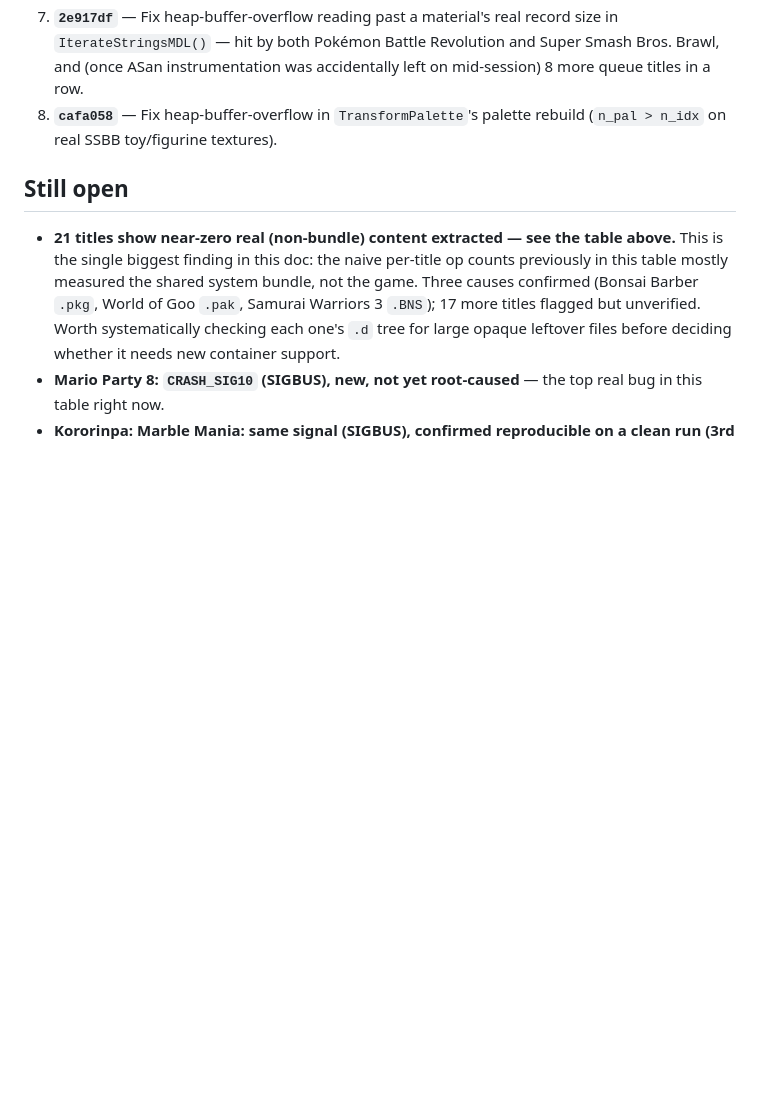
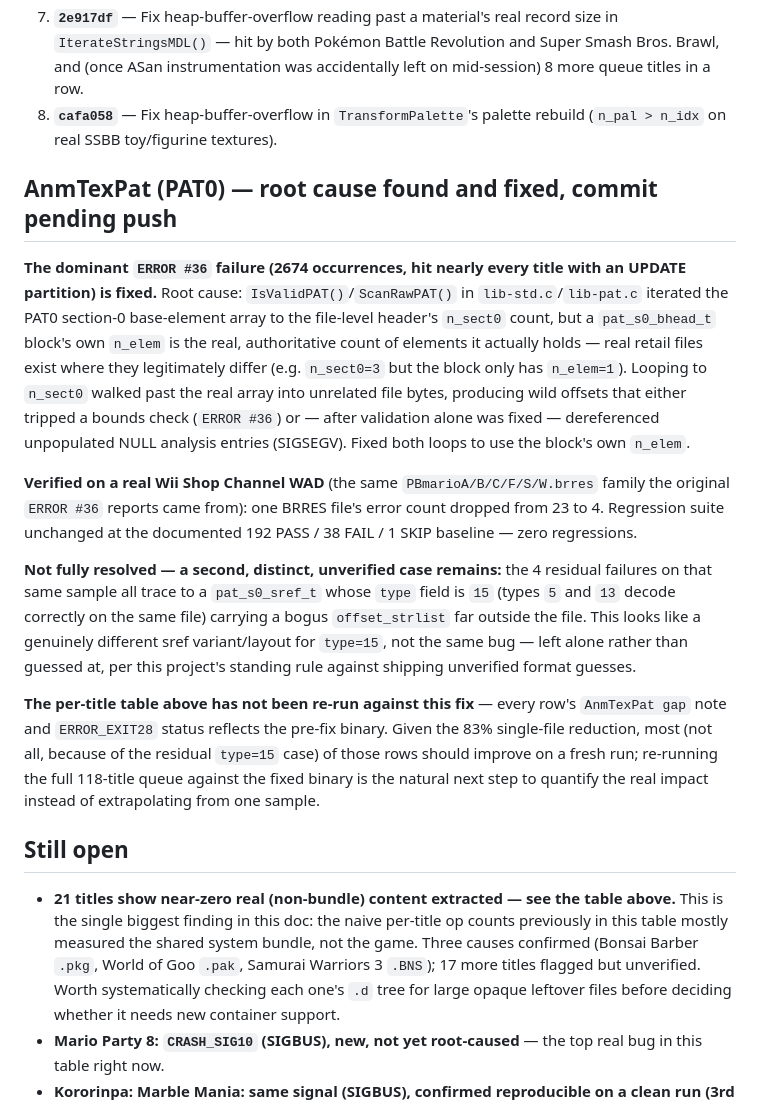
Before and after one commit to quatric/wiimms-szs-tools-plus, a Markdown page: project/scratch_bughunt/GAME_TEST_RESULTS.md, the part around the change. Drawn GitHub-style; blank space fills up the shorter version.

Commit message:
Document the AnmTexPat/PAT0 root cause and fix

```diff
--- a/project/scratch_bughunt/GAME_TEST_RESULTS.md
+++ b/project/scratch_bughunt/GAME_TEST_RESULTS.md
@@ -216,6 +216,16 @@ fixes this session, alongside the still-open Mario Party 8 crash.
 7. **`2e917df`** — Fix heap-buffer-overflow reading past a material's real record size in `IterateStringsMDL()` — hit by both Pokémon Battle Revolution and Super Smash Bros. Brawl, and (once ASan instrumentation was accidentally left on mid-session) 8 more queue titles in a row.
 8. **`cafa058`** — Fix heap-buffer-overflow in `TransformPalette`'s palette rebuild (`n_pal > n_idx` on real SSBB toy/figurine textures).
 
+## AnmTexPat (PAT0) — root cause found and fixed, commit pending push
+
+**The dominant `ERROR #36` failure (2674 occurrences, hit nearly every title with an UPDATE partition) is fixed.** Root cause: `IsValidPAT()`/`ScanRawPAT()` in `lib-std.c`/`lib-pat.c` iterated the PAT0 section-0 base-element array to the file-level header's `n_sect0` count, but a `pat_s0_bhead_t` block's own `n_elem` is the real, authoritative count of elements it actually holds — real retail files exist where they legitimately differ (e.g. `n_sect0=3` but the block only has `n_elem=1`). Looping to `n_sect0` walked past the real array into unrelated file bytes, producing wild offsets that either tripped a bounds check (`ERROR #36`) or — after validation alone was fixed — dereferenced unpopulated NULL analysis entries (SIGSEGV). Fixed both loops to use the block's own `n_elem`.
+
+**Verified on a real Wii Shop Channel WAD** (the same `PBmarioA/B/C/F/S/W.brres` family the original `ERROR #36` reports came from): one BRRES file's error count dropped from 23 to 4. Regression suite unchanged at the documented 192 PASS / 38 FAIL / 1 SKIP baseline — zero regressions.
+
+**Not fully resolved — a second, distinct, unverified case remains:** the 4 residual failures on that same sample all trace to a `pat_s0_sref_t` whose `type` field is `15` (types `5` and `13` decode correctly on the same file) carrying a bogus `offset_strlist` far outside the file. This looks like a genuinely different sref variant/layout for `type=15`, not the same bug — left alone rather than guessed at, per this project's standing rule against shipping unverified format guesses.
+
+**The per-title table above has not been re-run against this fix** — every row's `AnmTexPat gap` note and `ERROR_EXIT28` status reflects the pre-fix binary. Given the 83% single-file reduction, most (not all, because of the residual `type=15` case) of those rows should improve on a fresh run; re-running the full 118-title queue against the fixed binary is the natural next step to quantify the real impact instead of extrapolating from one sample.
+
 ## Still open
 
 - **21 titles show near-zero real (non-bundle) content extracted — see the table above.** This is the single biggest finding in this doc: the naive per-title op counts previously in this table mostly measured the shared system bundle, not the game. Three causes confirmed (Bonsai Barber `.pkg`, World of Goo `.pak`, Samurai Warriors 3 `.BNS`); 17 more titles flagged but unverified. Worth systematically checking each one's `.d` tree for large opaque leftover files before deciding whether it needs new container support.
```
